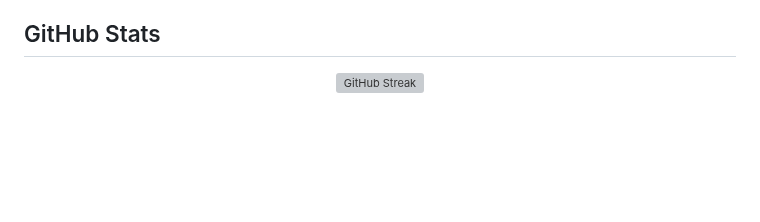
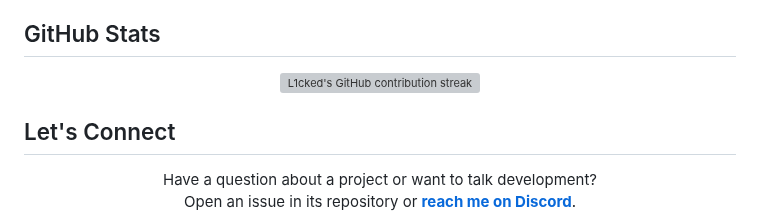
Before and after one commit to Louguerrier22/Louguerrier22, a Markdown page: README.md, the part around one of its changes. Rendered like a GitHub page; blank space fills up the shorter version; grey boxes are pictures that could not be loaded.

```diff
--- a/README.md
+++ b/README.md
@@ -61,7 +127,16 @@
 ## GitHub Stats
 
 <p align="center">
-  <img src="https://streak-stats.demolab.com?user=louguerrier22&theme=tokyonight&hide_border=true&border_radius=15" alt="GitHub Streak" />
+  <a href="https://github.com/Louguerrier22">
+    <img src="https://streak-stats.demolab.com?user=Louguerrier22&amp;theme=tokyonight&amp;hide_border=true&amp;border_radius=15" alt="L1cked's GitHub contribution streak" />
+  </a>
+</p>
+
+## Let's Connect
+
+<p align="center">
+  Have a question about a project or want to talk development?<br />
+  Open an issue in its repository or <a href="https://discord.com/users/660765177527926795"><strong>reach me on Discord</strong></a>.
 </p>
 
 <p align="center">
```
Also changed, not shown: other parts of README.md (+92 -20 lines), assets/starforged-banner.png (added), assets/starforged-blue-s.png (added).
